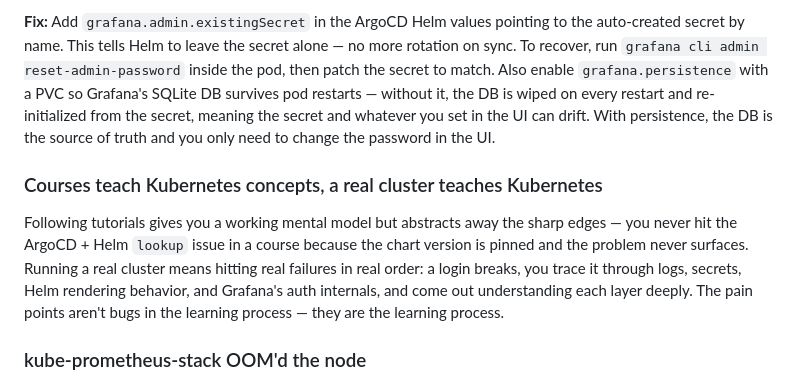
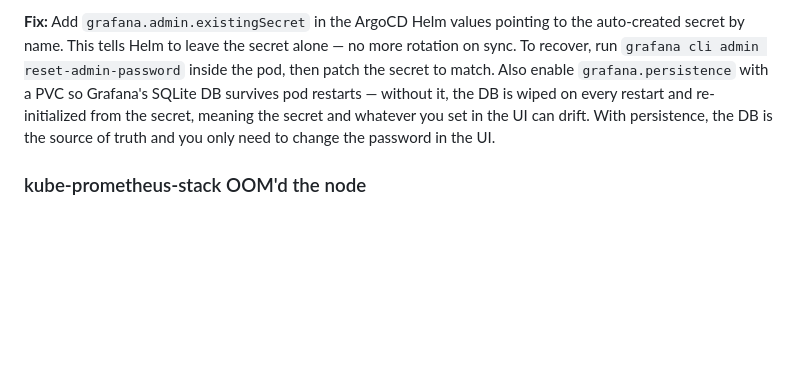
Before and after one commit to Cdub-63/christian-wallace.com, a Markdown page: README.md, the part around the change. Rendered like a GitHub page; blank space fills up the shorter version.

Commit message:
Remove preachy lesson learned entry
Co-Authored-By: Claude Sonnet 4.6 <noreply@anthropic.com>

```diff
--- a/README.md
+++ b/README.md
@@ -148,10 +148,6 @@ After installing kube-prometheus-stack, Grafana login stopped working after the
 
 **Fix:** Add `grafana.admin.existingSecret` in the ArgoCD Helm values pointing to the auto-created secret by name. This tells Helm to leave the secret alone — no more rotation on sync. To recover, run `grafana cli admin reset-admin-password` inside the pod, then patch the secret to match. Also enable `grafana.persistence` with a PVC so Grafana's SQLite DB survives pod restarts — without it, the DB is wiped on every restart and re-initialized from the secret, meaning the secret and whatever you set in the UI can drift. With persistence, the DB is the source of truth and you only need to change the password in the UI.
 
-### Courses teach Kubernetes concepts, a real cluster teaches Kubernetes
-
-Following tutorials gives you a working mental model but abstracts away the sharp edges — you never hit the ArgoCD + Helm `lookup` issue in a course because the chart version is pinned and the problem never surfaces. Running a real cluster means hitting real failures in real order: a login breaks, you trace it through logs, secrets, Helm rendering behavior, and Grafana's auth internals, and come out understanding each layer deeply. The pain points aren't bugs in the learning process — they are the learning process.
-
 ### kube-prometheus-stack OOM'd the node
 
 Installing `kube-prometheus-stack` (Prometheus + Grafana + Alertmanager + exporters) on a Hetzner CPX21 (3 vCPU, 4 GB RAM) killed the node. k3s itself was already consuming ~1.8 GB, leaving barely 2 GB for everything else. On startup, Prometheus alone spiked past what was available, the node hit 52 MB free, the embedded SQLite database started timing out on every query, and the API server became unreachable.
```
